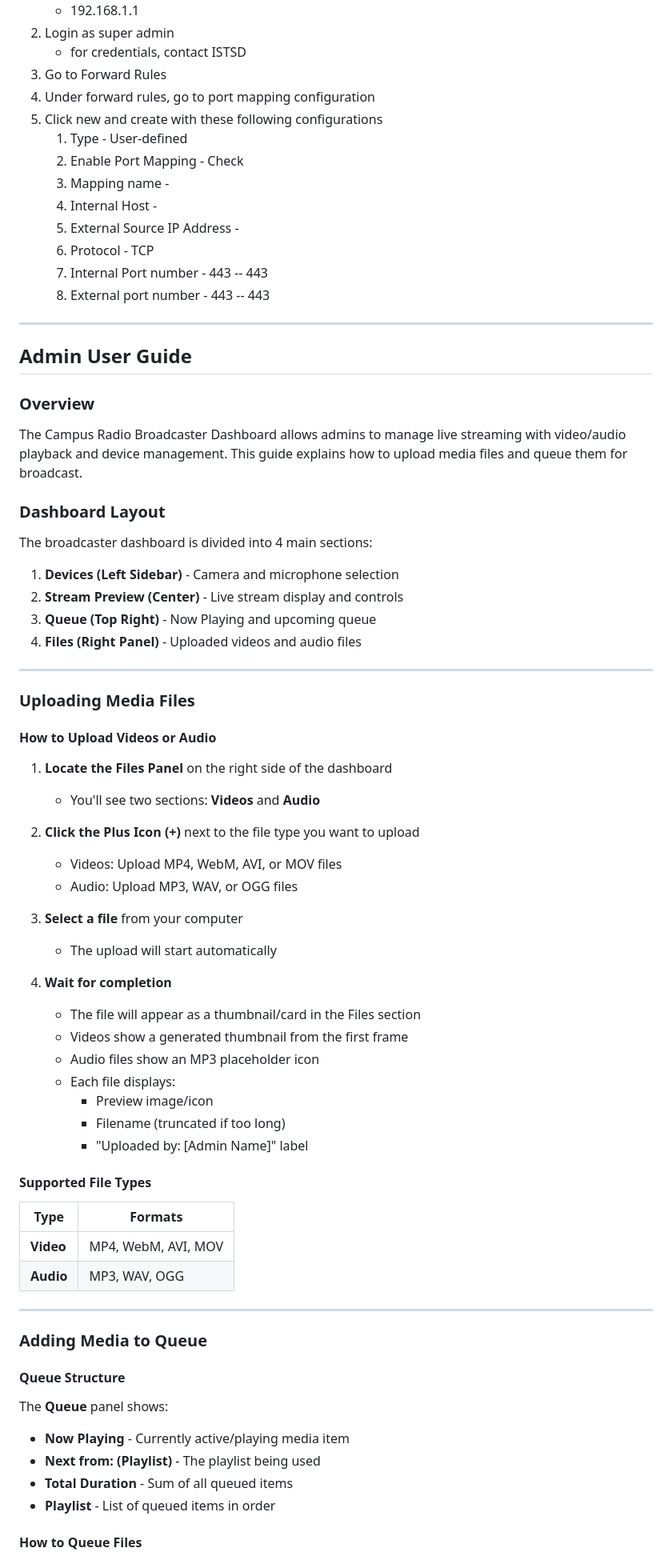
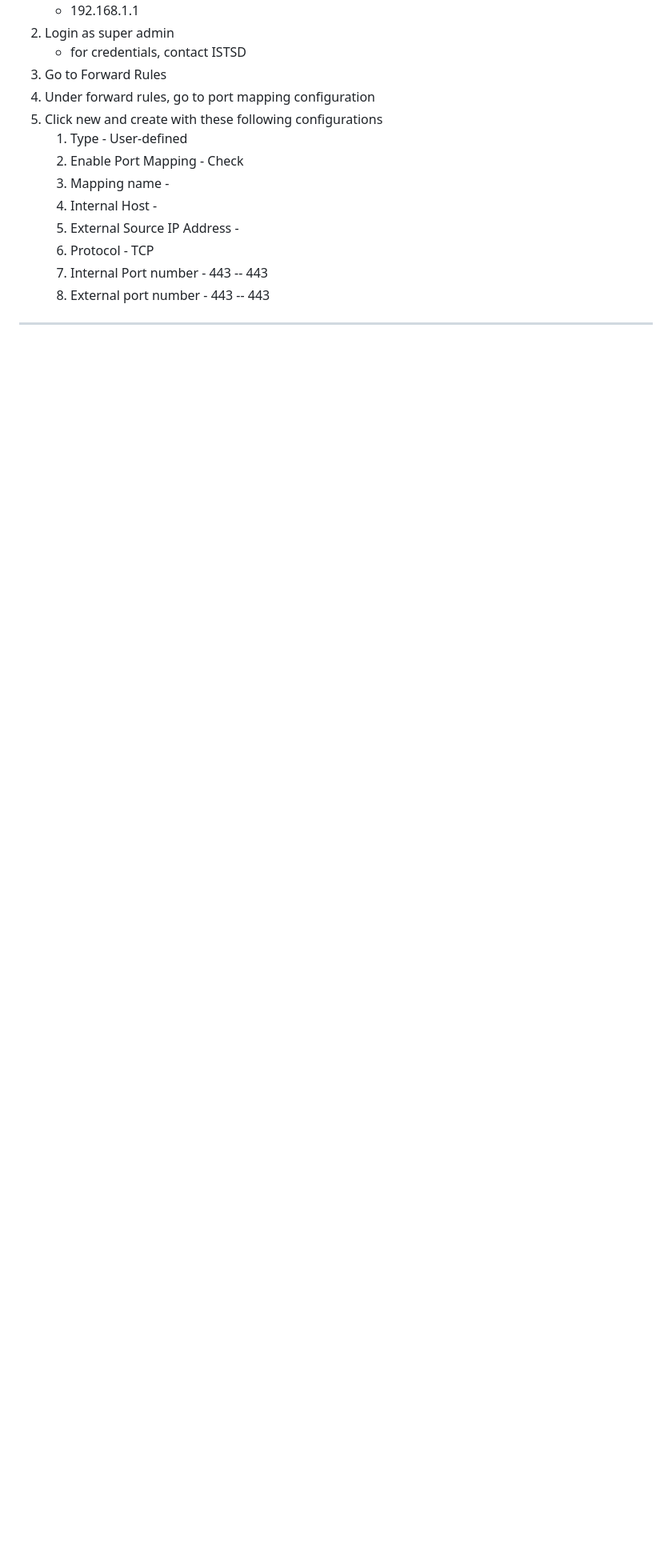
Before and after one commit to Gerard-Alexander/CheersSL-Campus-Radio, a Markdown page: README.md, the part around one of its changes. Shown at 80% size. Rendered like a GitHub page; blank space fills up the shorter version.

```diff
--- a/README.md
+++ b/README.md
@@ -218,64 +248,3 @@ After deploying the project in Docker containerization, the public IP address of
    8. External port number - 443 -- 443
 
 ---
-
-## Admin User Guide
-
-### Overview
-The Campus Radio Broadcaster Dashboard allows admins to manage live streaming with video/audio playback and device management. This guide explains how to upload media files and queue them for broadcast.
-
-### Dashboard Layout
-
-The broadcaster dashboard is divided into 4 main sections:
-
-1. **Devices (Left Sidebar)** - Camera and microphone selection
-2. **Stream Preview (Center)** - Live stream display and controls
-3. **Queue (Top Right)** - Now Playing and upcoming queue
-4. **Files (Right Panel)** - Uploaded videos and audio files
-
----
-
-### Uploading Media Files
-
-#### How to Upload Videos or Audio
-
-1. **Locate the Files Panel** on the right side of the dashboard
-   - You'll see two sections: **Videos** and **Audio**
-
-2. **Click the Plus Icon (+)** next to the file type you want to upload
-   - Videos: Upload MP4, WebM, AVI, or MOV files
-   - Audio: Upload MP3, WAV, or OGG files
-
-3. **Select a file** from your computer
-   - The upload will start automatically
-
-4. **Wait for completion**
-   - The file will appear as a thumbnail/card in the Files section
-   - Videos show a generated thumbnail from the first frame
-   - Audio files show an MP3 placeholder icon
-   - Each file displays:
-     - Preview image/icon
-     - Filename (truncated if too long)
-     - "Uploaded by: [Admin Name]" label
-
-#### Supported File Types
-
-| Type | Formats |
-|------|---------|
-| **Video** | MP4, WebM, AVI, MOV |
-| **Audio** | MP3, WAV, OGG |
-
----
-
-### Adding Media to Queue
-
-#### Queue Structure
-
-The **Queue** panel shows:
-- **Now Playing** - Currently active/playing media item
-- **Next from: (Playlist)** - The playlist being used
-- **Total Duration** - Sum of all queued items
-- **Playlist** - List of queued items in order
-
-#### How to Queue Files
-
```
Also changed, not shown: other parts of README.md (+74 -98 lines).
